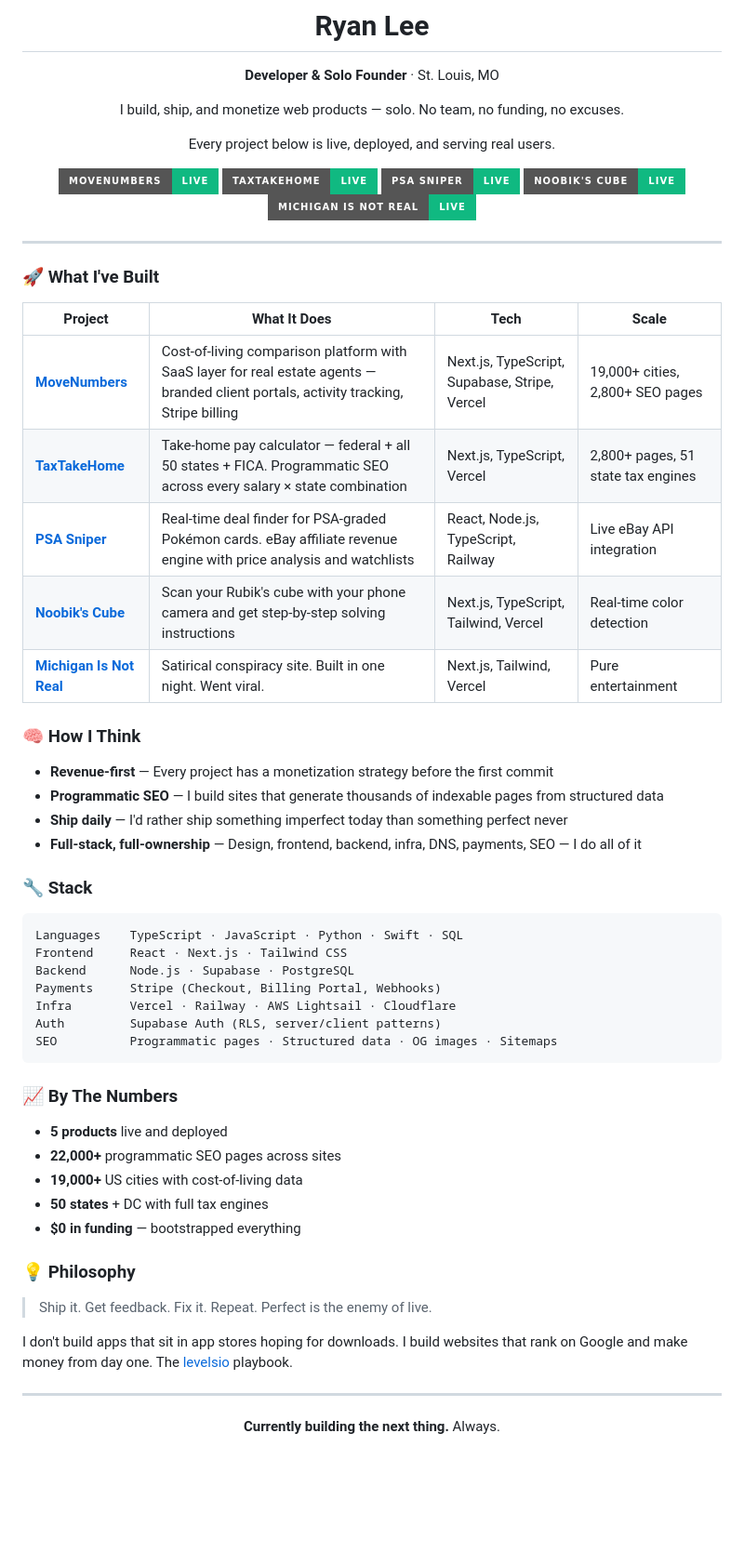
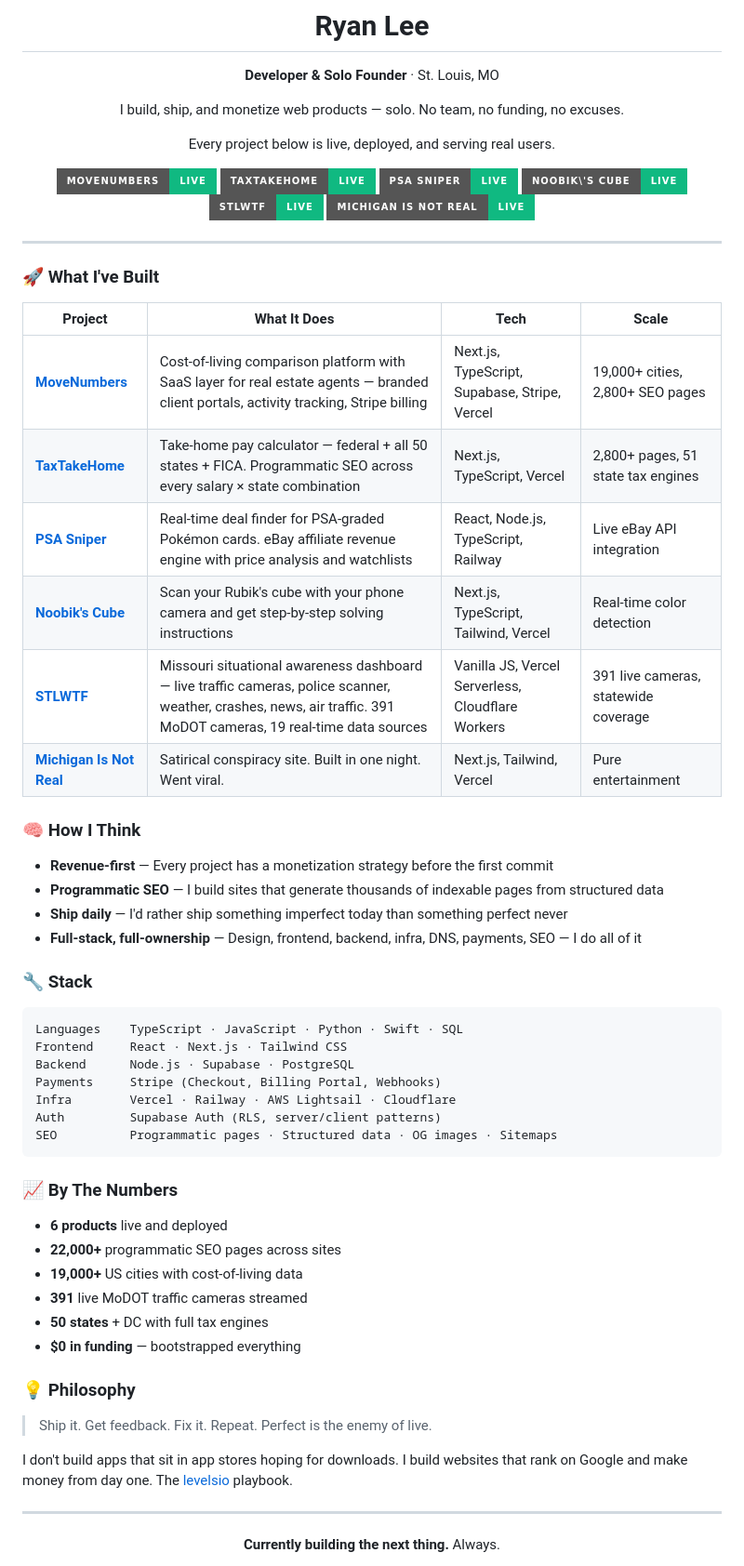
Before and after one commit to clearchaos3/clearchaos3, a Markdown page: README.md, the part around the change. Shown at 93% size. GitHub-like rendering; badges without logos; blank space fills up the shorter version.

Commit message:
Add STLWTF to profile

```diff
--- a/README.md
+++ b/README.md
@@ -13,28 +13,30 @@ Every project below is live, deployed, and serving real users.
 <a href="https://movenumbers.com"><img src="https://img.shields.io/badge/MoveNumbers-live-10B981?style=for-the-badge" /></a>
 <a href="https://taxtakehome.com"><img src="https://img.shields.io/badge/TaxTakeHome-live-10B981?style=for-the-badge" /></a>
 <a href="https://psasniper.com"><img src="https://img.shields.io/badge/PSA_Sniper-live-10B981?style=for-the-badge" /></a>
-<a href="https://noobikscube.com"><img src="https://img.shields.io/badge/Noobik's_Cube-live-10B981?style=for-the-badge" /></a>
+<a href="https://noobikscube.com"><img src="https://img.shields.io/badge/Noobik\'s_Cube-live-10B981?style=for-the-badge" /></a>
+<a href="https://stlwtf.com"><img src="https://img.shields.io/badge/STLWTF-live-10B981?style=for-the-badge" /></a>
 <a href="https://michiganisnotreal.com"><img src="https://img.shields.io/badge/Michigan_Is_Not_Real-live-10B981?style=for-the-badge" /></a>
 
 </div>
 
 ---
 
-### 🚀 What I've Built
+### 🚀 What I\'ve Built
 
 | Project | What It Does | Tech | Scale |
 |---------|-------------|------|-------|
 | **[MoveNumbers](https://movenumbers.com)** | Cost-of-living comparison platform with SaaS layer for real estate agents — branded client portals, activity tracking, Stripe billing | Next.js, TypeScript, Supabase, Stripe, Vercel | 19,000+ cities, 2,800+ SEO pages |
 | **[TaxTakeHome](https://taxtakehome.com)** | Take-home pay calculator — federal + all 50 states + FICA. Programmatic SEO across every salary × state combination | Next.js, TypeScript, Vercel | 2,800+ pages, 51 state tax engines |
 | **[PSA Sniper](https://psasniper.com)** | Real-time deal finder for PSA-graded Pokémon cards. eBay affiliate revenue engine with price analysis and watchlists | React, Node.js, TypeScript, Railway | Live eBay API integration |
-| **[Noobik's Cube](https://noobikscube.com)** | Scan your Rubik's cube with your phone camera and get step-by-step solving instructions | Next.js, TypeScript, Tailwind, Vercel | Real-time color detection |
+| **[Noobik\'s Cube](https://noobikscube.com)** | Scan your Rubik\'s cube with your phone camera and get step-by-step solving instructions | Next.js, TypeScript, Tailwind, Vercel | Real-time color detection |
+| **[STLWTF](https://stlwtf.com)** | Missouri situational awareness dashboard — live traffic cameras, police scanner, weather, crashes, news, air traffic. 391 MoDOT cameras, 19 real-time data sources | Vanilla JS, Vercel Serverless, Cloudflare Workers | 391 live cameras, statewide coverage |
 | **[Michigan Is Not Real](https://michiganisnotreal.com)** | Satirical conspiracy site. Built in one night. Went viral. | Next.js, Tailwind, Vercel | Pure entertainment |
 
 ### 🧠 How I Think
 
 - **Revenue-first** — Every project has a monetization strategy before the first commit
 - **Programmatic SEO** — I build sites that generate thousands of indexable pages from structured data
-- **Ship daily** — I'd rather ship something imperfect today than something perfect never
+- **Ship daily** — I\'d rather ship something imperfect today than something perfect never
 - **Full-stack, full-ownership** — Design, frontend, backend, infra, DNS, payments, SEO — I do all of it
 
 ### 🔧 Stack
@@ -51,9 +53,10 @@ SEO          Programmatic pages · Structured data · OG images · Sitemaps
 
 ### 📈 By The Numbers
 
-- **5 products** live and deployed
+- **6 products** live and deployed
 - **22,000+** programmatic SEO pages across sites
 - **19,000+** US cities with cost-of-living data
+- **391** live MoDOT traffic cameras streamed
 - **50 states** + DC with full tax engines
 - **$0 in funding** — bootstrapped everything
 
@@ -61,7 +64,7 @@ SEO          Programmatic pages · Structured data · OG images · Sitemaps
 
 > Ship it. Get feedback. Fix it. Repeat. Perfect is the enemy of live.
 
-I don't build apps that sit in app stores hoping for downloads. I build websites that rank on Google and make money from day one. The [levelsio](https://twitter.com/levelsio) playbook.
+I don\'t build apps that sit in app stores hoping for downloads. I build websites that rank on Google and make money from day one. The [levelsio](https://twitter.com/levelsio) playbook.
 
 ---
 
```
